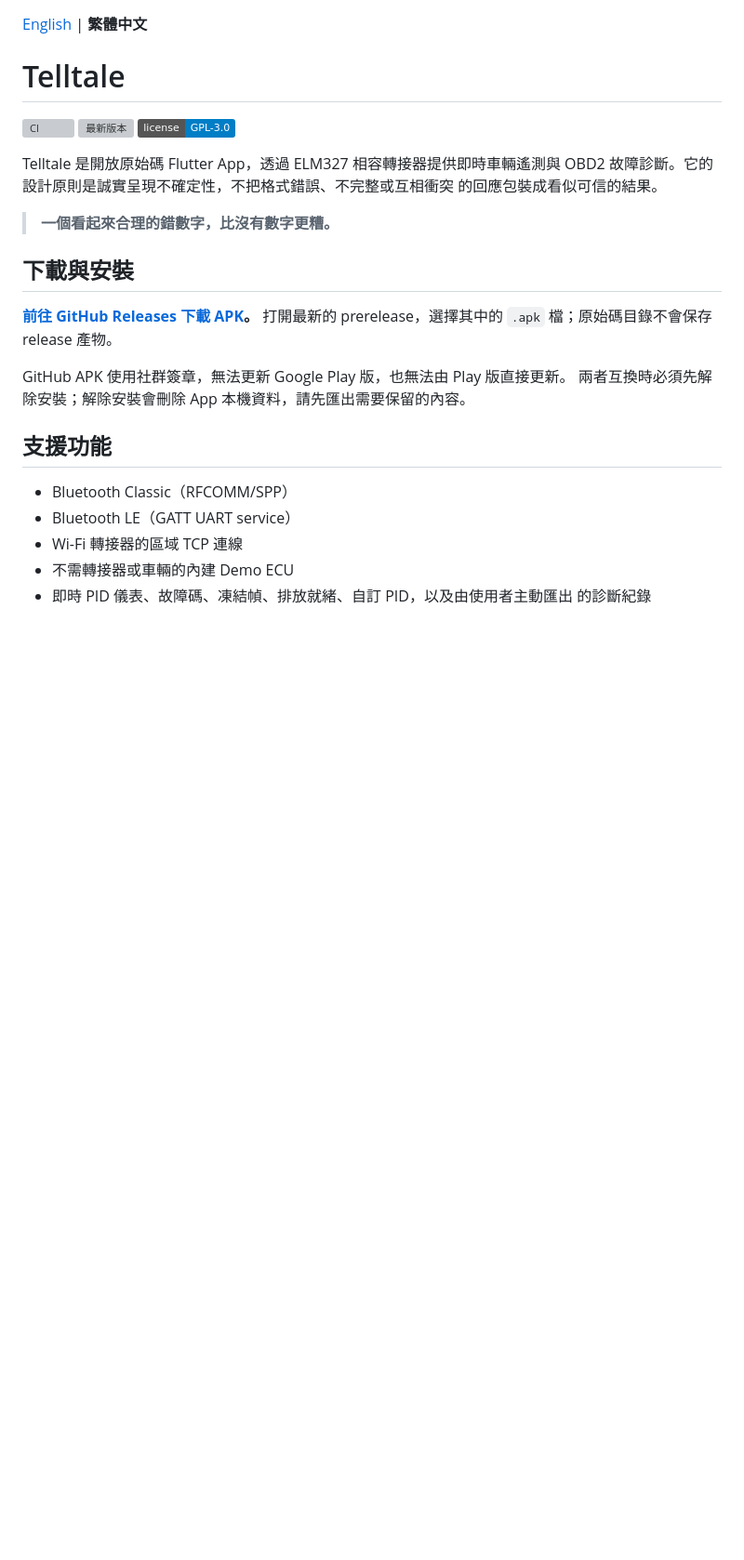
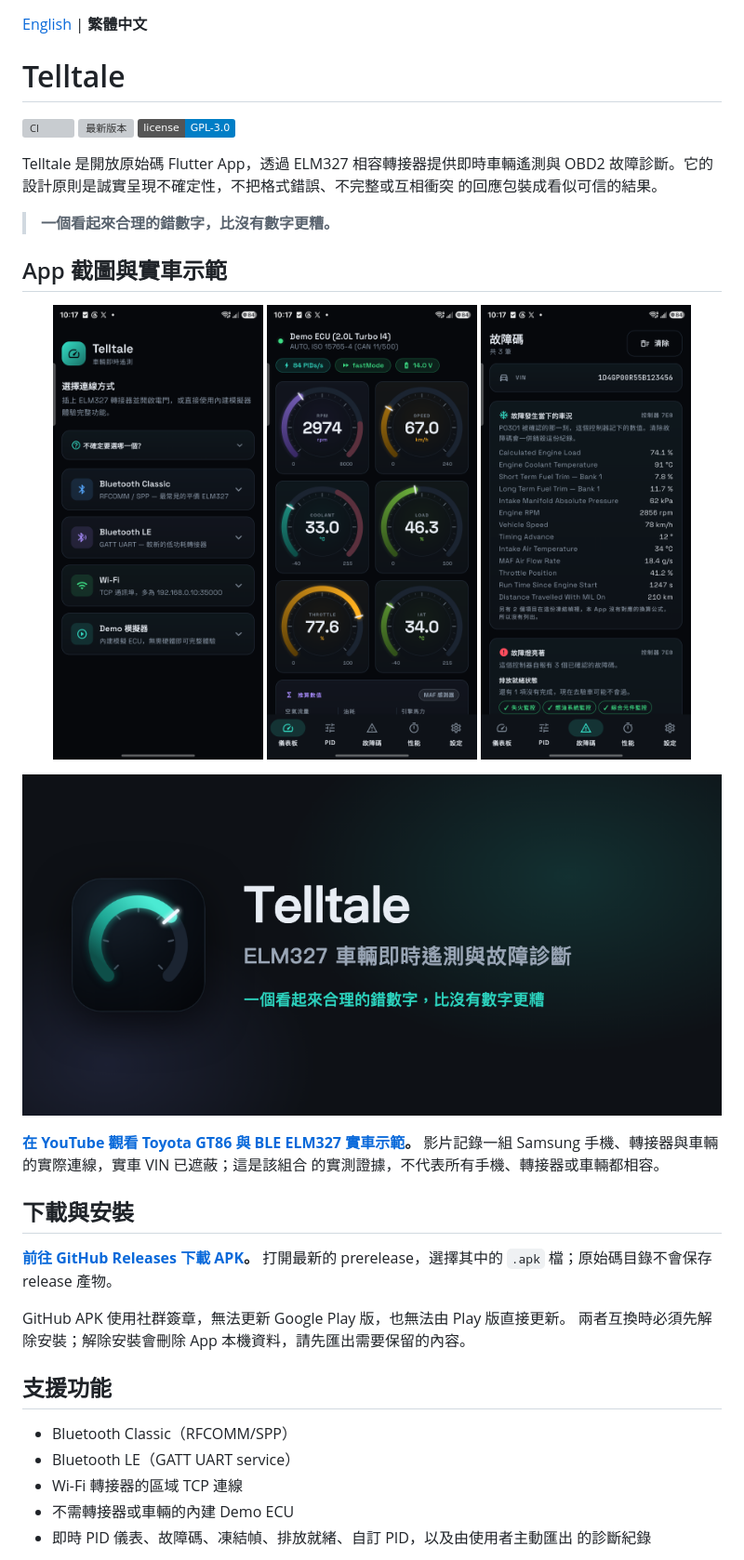
Before and after one commit to ImL1s/telltale, a Markdown page: README.zh-TW.md, the part around the change. Shown at 93% size. GitHub-like rendering; badges without logos; blank space fills up the shorter version; grey boxes are pictures that could not be loaded.

Commit message:
docs(readme): show screenshots and GT86 demo

```diff
--- a/README.zh-TW.md
+++ b/README.zh-TW.md
@@ -11,6 +11,20 @@ OBD2 故障診斷。它的設計原則是誠實呈現不確定性，不把格式
 的回應包裝成看似可信的結果。
 
 > **一個看起來合理的錯數字，比沒有數字更糟。**
+
+## App 截圖與實車示範
+
+<p align="center">
+  <img src="https://raw.githubusercontent.com/ImL1s/telltale/main/store/01-connect.png" width="30%" alt="Telltale 連線方式畫面">
+  <img src="https://raw.githubusercontent.com/ImL1s/telltale/main/store/02-dashboard.png" width="30%" alt="Telltale 即時遙測儀表板">
+  <img src="https://raw.githubusercontent.com/ImL1s/telltale/main/store/03-dtc-freeze.png" width="30%" alt="Telltale Demo ECU 故障碼與凍結幀畫面">
+</p>
+
+[![觀看 Toyota GT86 與 BLE ELM327 隱私遮蔽示範](https://raw.githubusercontent.com/ImL1s/telltale/main/store/feature-1024x500.png)](https://youtu.be/Ugyg4RXhjVQ)
+
+**[在 YouTube 觀看 Toyota GT86 與 BLE ELM327 實車示範](https://youtu.be/Ugyg4RXhjVQ)。**
+影片記錄一組 Samsung 手機、轉接器與車輛的實際連線，實車 VIN 已遮蔽；這是該組合
+的實測證據，不代表所有手機、轉接器或車輛都相容。
 
 ## 下載與安裝
 
```
Also changed, not shown: README.md (+15 -0 lines).
